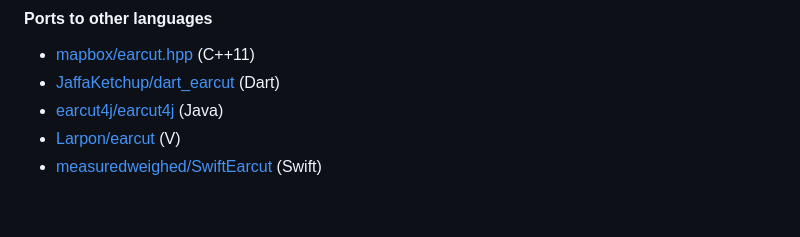
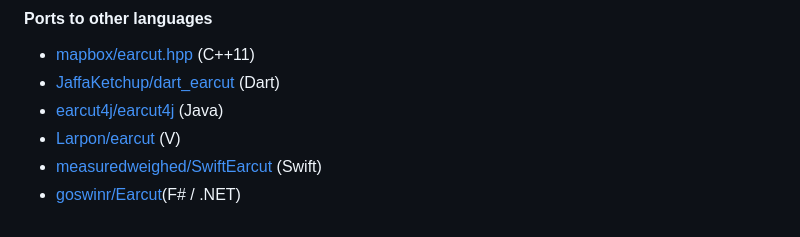
Before and after one commit to mapbox/earcut, a Markdown page: README.md, the part around the change. Rendered like a GitHub page.

Commit message:
add port to F#

```diff
--- a/README.md
+++ b/README.md
@@ -117,3 +117,4 @@ Alternatively, there's a UMD browser bundle with an `earcut` global variable (ex
 - [earcut4j/earcut4j](https://github.com/earcut4j/earcut4j) (Java)
 - [Larpon/earcut](https://github.com/Larpon/earcut) (V)
 - [measuredweighed/SwiftEarcut](https://github.com/measuredweighed/SwiftEarcut) (Swift)
+- [goswinr/Earcut](https://github.com/goswinr/Earcut/)(F# / .NET)
```
